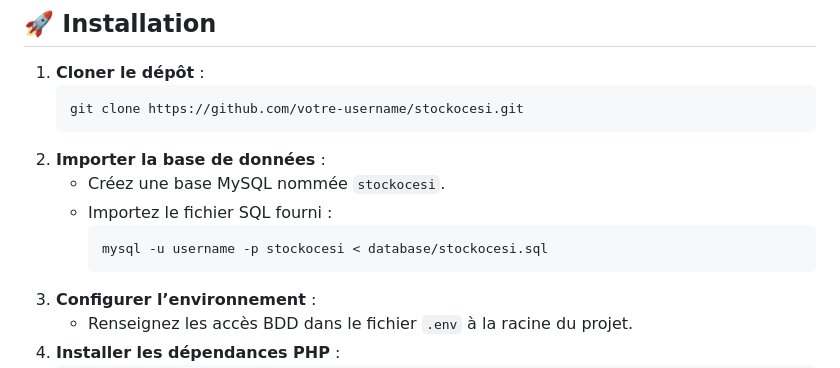
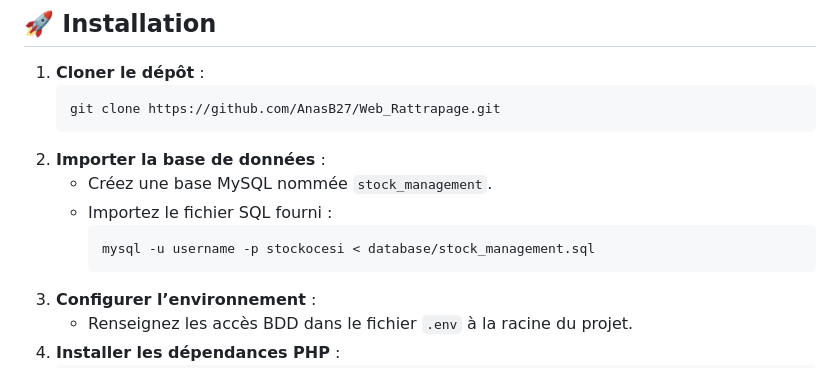
Before and after one commit to AnasB27/Stockocesi, a Markdown page: README.md, the part around the change. GitHub-like rendering.

````diff
--- a/README.md
+++ b/README.md
@@ -81,13 +81,13 @@ Si la session n’est pas initialisée correctement (par exemple, si l’utilisa
 
 1. **Cloner le dépôt** :
    ```bash
-   git clone https://github.com/votre-username/stockocesi.git
+   git clone https://github.com/AnasB27/Web_Rattrapage.git
    ```
 2. **Importer la base de données** :
-   - Créez une base MySQL nommée `stockocesi`.
+   - Créez une base MySQL nommée `stock_management`.
    - Importez le fichier SQL fourni :
      ```bash
-     mysql -u username -p stockocesi < database/stockocesi.sql
+     mysql -u username -p stockocesi < database/stock_management.sql
      ```
 3. **Configurer l’environnement** :
    - Renseignez les accès BDD dans le fichier `.env` à la racine du projet.
````
